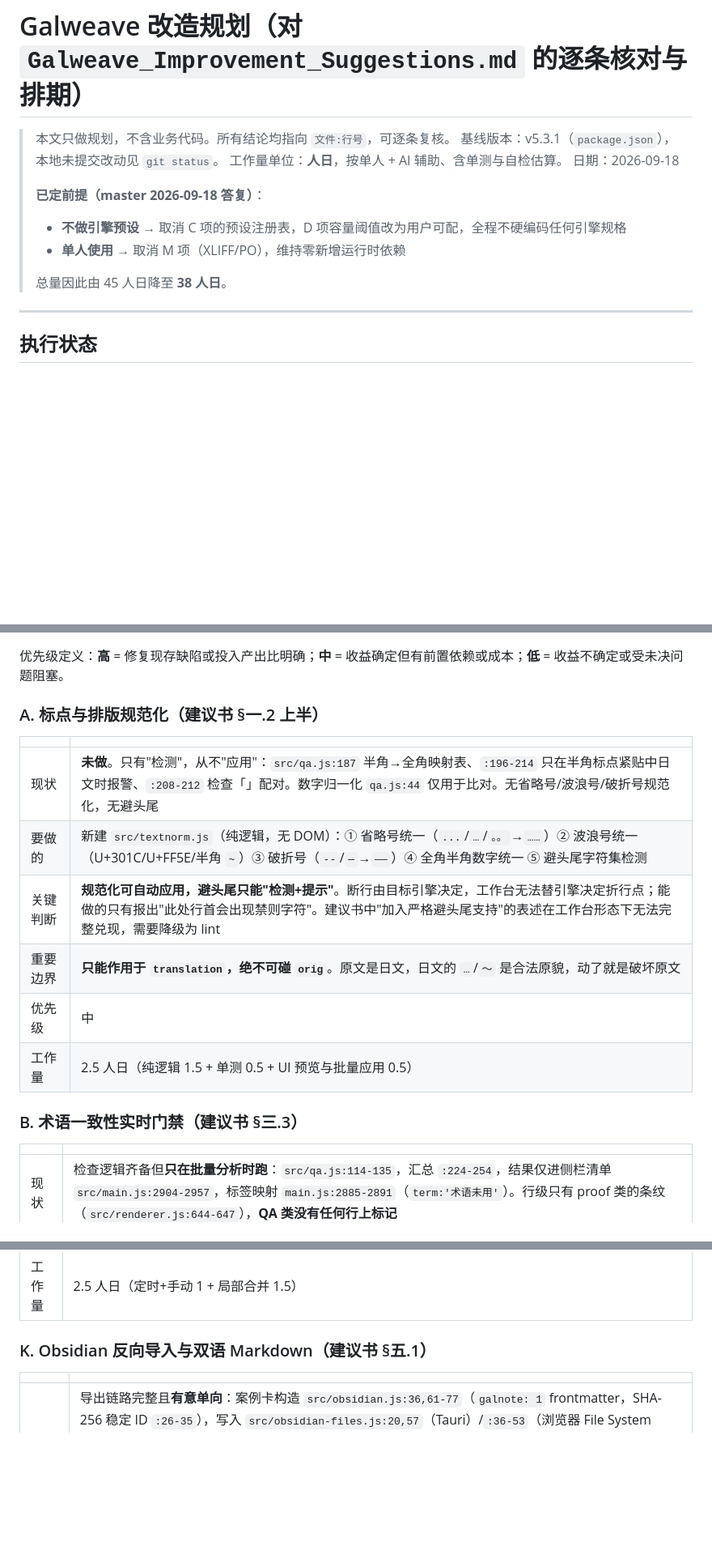
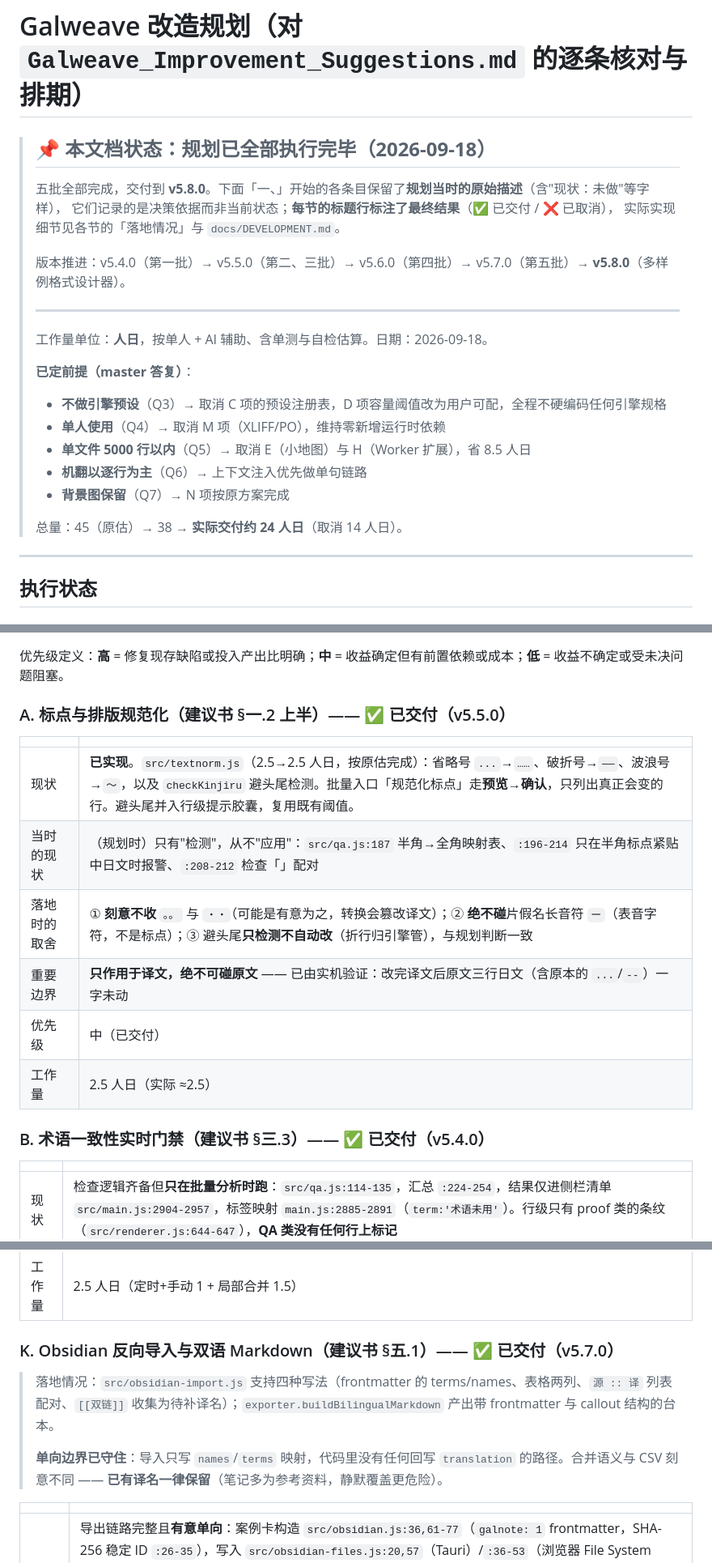
Before and after one commit to akane145/galweave, a Markdown page: Galweave_改造规划.md, 3 parts joined by grey strips. Shown at 81% size. Drawn GitHub-style; blank space fills up the shorter version.

```diff
--- a/Galweave_改造规划.md
+++ b/Galweave_改造规划.md
@@ -1,15 +1,25 @@
 # Galweave 改造规划（对 `Galweave_Improvement_Suggestions.md` 的逐条核对与排期）
 
-> 本文只做规划，不含业务代码。所有结论均指向 `文件:行号`，可逐条复核。
-> 基线版本：v5.3.1（`package.json`），本地未提交改动见 `git status`。
-> 工作量单位：**人日**，按单人 + AI 辅助、含单测与自检估算。
-> 日期：2026-09-18
+> ## 📌 本文档状态：**规划已全部执行完毕（2026-09-18）**
 >
-> **已定前提（master 2026-09-18 答复）**：
-> - **不做引擎预设** → 取消 C 项的预设注册表，D 项容量阈值改为用户可配，全程不硬编码任何引擎规格
-> - **单人使用** → 取消 M 项（XLIFF/PO），维持零新增运行时依赖
+> 五批全部完成，交付到 **v5.8.0**。下面「一、」开始的各条目保留了**规划当时的原始描述**（含"现状：未做"等字样），
+> 它们记录的是决策依据而非当前状态；**每节的标题行标注了最终结果**（✅ 已交付 / ❌ 已取消），
+> 实际实现细节见各节的「落地情况」与 `docs/DEVELOPMENT.md`。
 >
-> 总量因此由 45 人日降至 **38 人日**。
+> 版本推进：v5.4.0（第一批）→ v5.5.0（第二、三批）→ v5.6.0（第四批）→ v5.7.0（第五批）→ **v5.8.0**（多样例格式设计器）。
+>
+> ---
+>
+> 工作量单位：**人日**，按单人 + AI 辅助、含单测与自检估算。日期：2026-09-18。
+>
+> **已定前提（master 答复）**：
+> - **不做引擎预设**（Q3）→ 取消 C 项的预设注册表，D 项容量阈值改为用户可配，全程不硬编码任何引擎规格
+> - **单人使用**（Q4）→ 取消 M 项（XLIFF/PO），维持零新增运行时依赖
+> - **单文件 5000 行以内**（Q5）→ 取消 E（小地图）与 H（Worker 扩展），省 8.5 人日
+> - **机翻以逐行为主**（Q6）→ 上下文注入优先做单句链路
+> - **背景图保留**（Q7）→ N 项按原方案完成
+>
+> 总量：45（原估）→ 38 → **实际交付约 24 人日**（取消 14 人日）。
 
 ---
 
@@ -183,18 +193,18 @@ master 答复 Q5（5000 行以内，多为 1000–3000）、Q6（主要逐行）
 
 优先级定义：**高** = 修复现存缺陷或投入产出比明确；**中** = 收益确定但有前置依赖或成本；**低** = 收益不确定或受未决问题阻塞。
 
-### A. 标点与排版规范化（建议书 §一.2 上半）
+### A. 标点与排版规范化（建议书 §一.2 上半）—— ✅ 已交付（v5.5.0）
 
 | | |
 |---|---|
-| 现状 | **未做**。只有"检测"，从不"应用"：`src/qa.js:187` 半角→全角映射表、`:196-214` 只在半角标点紧贴中日文时报警、`:208-212` 检查「」配对。数字归一化 `qa.js:44` 仅用于比对。无省略号/波浪号/破折号规范化，无避头尾 |
-| 要做的 | 新建 `src/textnorm.js`（纯逻辑，无 DOM）：① 省略号统一（`...`/`…`/`。。`→`……`）② 波浪号统一（U+301C/U+FF5E/半角 `~`）③ 破折号（`--`/`—`→`——`）④ 全角半角数字统一 ⑤ 避头尾字符集检测 |
-| 关键判断 | **规范化可自动应用，避头尾只能"检测+提示"**。断行由目标引擎决定，工作台无法替引擎决定折行点；能做的只有报出"此处行首会出现禁则字符"。建议书中"加入严格避头尾支持"的表述在工作台形态下无法完整兑现，需要降级为 lint |
-| 重要边界 | **只能作用于 `translation`，绝不可碰 `orig`**。原文是日文，日文的 `…`/`〜` 是合法原貌，动了就是破坏原文 |
-| 优先级 | 中 |
-| 工作量 | 2.5 人日（纯逻辑 1.5 + 单测 0.5 + UI 预览与批量应用 0.5） |
+| 现状 | **已实现**。`src/textnorm.js`（2.5→2.5 人日，按原估完成）：省略号 `...`→`……`、破折号→`——`、波浪号→`～`，以及 `checkKinjiru` 避头尾检测。批量入口「规范化标点」走**预览→确认**，只列出真正会变的行。避头尾并入行级提示胶囊，复用既有阈值。 |
+| 当时的现状 | （规划时）只有"检测"，从不"应用"：`src/qa.js:187` 半角→全角映射表、`:196-214` 只在半角标点紧贴中日文时报警、`:208-212` 检查「」配对 |
+| 落地时的取舍 | ① **刻意不收** `。。` 与 `・・`（可能是有意为之，转换会篡改译文）；② **绝不碰**片假名长音符 `ー`（表音字符，不是标点）；③ 避头尾**只检测不自动改**（折行归引擎管），与规划判断一致 |
+| 重要边界 | **只作用于译文，绝不可碰原文** —— 已由实机验证：改完译文后原文三行日文（含原本的 `...`/`--`）一字未动 |
+| 优先级 | 中（已交付） |
+| 工作量 | 2.5 人日（实际 ≈2.5） |
 
-### B. 术语一致性实时门禁（建议书 §三.3）
+### B. 术语一致性实时门禁（建议书 §三.3）—— ✅ 已交付（v5.4.0）
 
 | | |
 |---|---|
@@ -292,7 +306,11 @@ master 答复 Q5（5000 行以内，多为 1000–3000）、Q6（主要逐行）
 | 优先级 | 中（定时快照便宜且有用；局部合并较贵，可后置） |
 | 工作量 | 2.5 人日（定时+手动 1 + 局部合并 1.5） |
 
-### K. Obsidian 反向导入与双语 Markdown（建议书 §五.1）
+### K. Obsidian 反向导入与双语 Markdown（建议书 §五.1）—— ✅ 已交付（v5.7.0）
+
+> 落地情况：`src/obsidian-import.js` 支持四种写法（frontmatter 的 terms/names、表格两列、`源 :: 译` 列表配对、`[[双链]]` 收集为待补译名）；`exporter.buildBilingualMarkdown` 产出带 frontmatter 与 callout 结构的台本。
+>
+> **单向边界已守住**：导入只写 `names`/`terms` 映射，代码里没有任何回写 `translation` 的路径。合并语义与 CSV 刻意不同 —— **已有译名一律保留**（笔记多为参考资料，静默覆盖更危险）。
 
 | | |
 |---|---|
```
Also changed, not shown: other parts of Galweave_改造规划.md (+48 -38 lines), AGENTS.md (+6 -5 lines).
